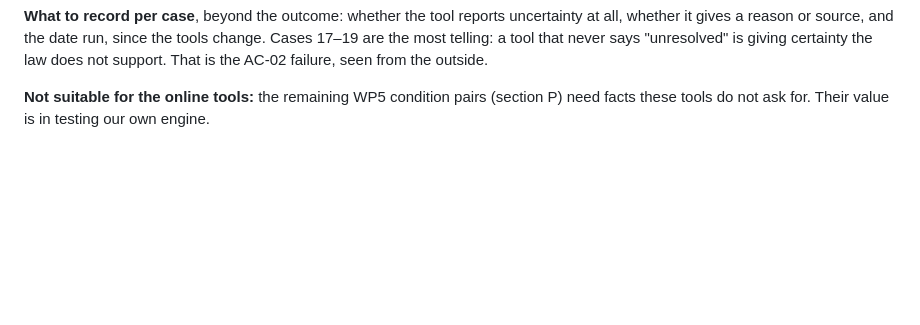
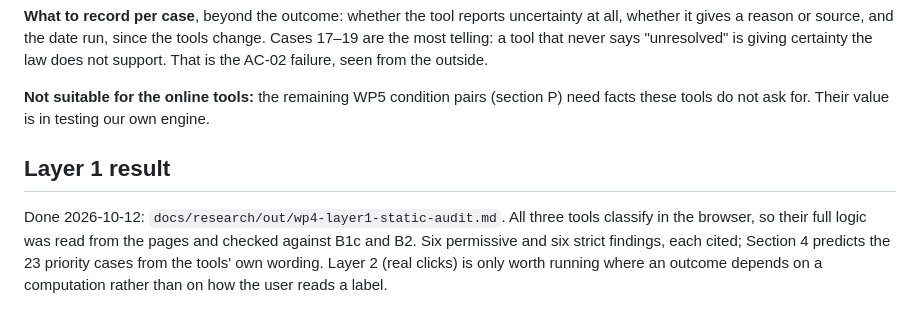
Before and after one commit to jornlp/CRA_Product_Classifier, a Markdown page: docs/research/wp4-benchmark-method.md, the part around the change. Rendered like a GitHub page; blank space fills up the shorter version.

Commit message:
wp4: Layer 1 static audit of three existing tools
Read each tool's embedded logic and compared it with B1c and B2.
Six permissive findings (e.g. classification gated on Art. 7(2)
criteria; no unresolved result; IV-01 critical gate omits payment
terminals) and six strict ones (e.g. IACS routed to Class I). Records
what the tools do well, and predicts the 23 priority cases.

Co-Authored-By: Claude Opus 5.5 <noreply@anthropic.com>

```diff
--- a/docs/research/wp4-benchmark-method.md
+++ b/docs/research/wp4-benchmark-method.md
@@ -169,3 +169,11 @@ support. That is the AC-02 failure, seen from the outside.
 
 **Not suitable for the online tools:** the remaining WP5 condition pairs (section P) need facts
 these tools do not ask for. Their value is in testing our own engine.
+
+## Layer 1 result
+
+Done 2026-10-12: `docs/research/out/wp4-layer1-static-audit.md`. All three tools classify in the
+browser, so their full logic was read from the pages and checked against B1c and B2. Six permissive
+and six strict findings, each cited; Section 4 predicts the 23 priority cases from the tools' own
+wording. Layer 2 (real clicks) is only worth running where an outcome depends on a computation
+rather than on how the user reads a label.
```
Also changed, not shown: 1 other file.
